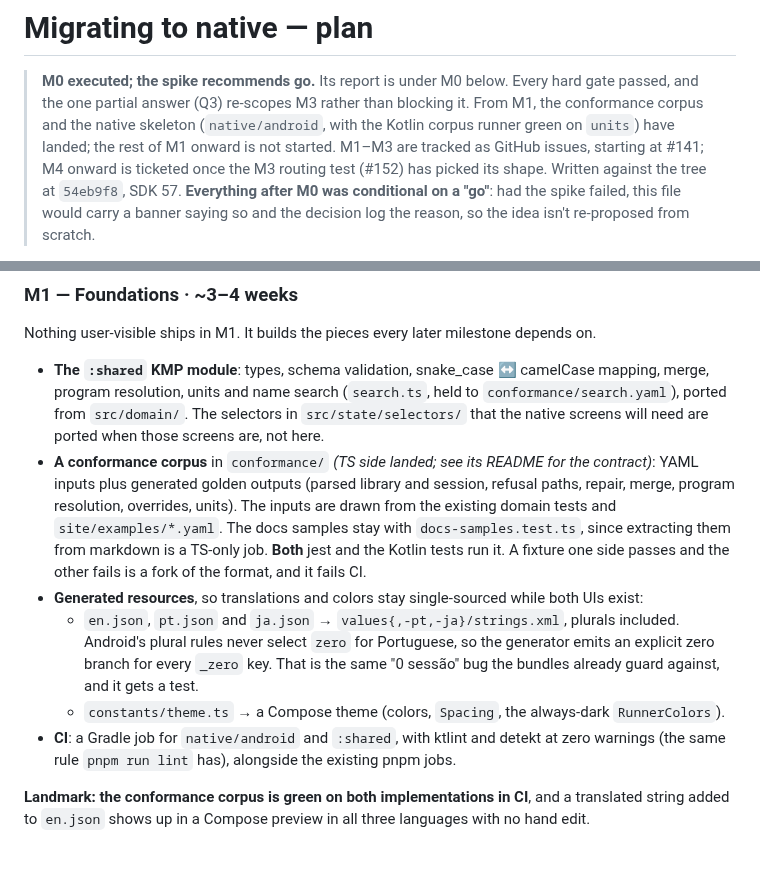
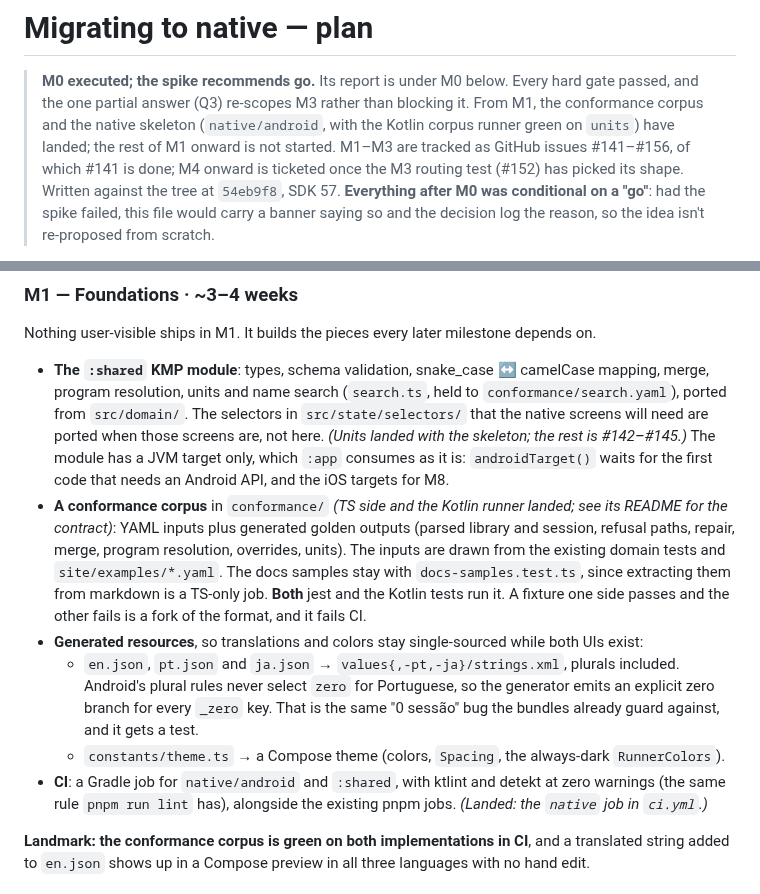
Before and after one commit to celsaad/kettle, a Markdown page: docs/native-migration-plan.md, 2 parts joined by grey strips. Rendered like a GitHub page; blank space fills up the shorter version.

Commit message:
Mark the native skeleton's M1 items landed in the migration plan
The banner already named the skeleton; the M1 bullets still read as open.
Also records that :shared is JVM-only for now, since that shapes the
ports in #142-#145.

Co-Authored-By: Claude Opus 5.5 <noreply@anthropic.com>

```diff
--- a/docs/native-migration-plan.md
+++ b/docs/native-migration-plan.md
@@ -3,8 +3,8 @@
 > **M0 executed; the spike recommends go.** Its report is under M0 below. Every hard gate passed, and
 > the one partial answer (Q3) re-scopes M3 rather than blocking it. From M1, the conformance corpus
 > and the native skeleton (`native/android`, with the Kotlin corpus runner green on `units`) have
-> landed; the rest of M1 onward is not started. M1–M3 are tracked as GitHub issues, starting at
-> #141; M4 onward is ticketed once the M3 routing test (#152) has picked its shape. Written against the tree at `54eb9f8`, SDK 57.
+> landed; the rest of M1 onward is not started. M1–M3 are tracked as GitHub issues
+> #141–#156, of which #141 is done; M4 onward is ticketed once the M3 routing test (#152) has picked its shape. Written against the tree at `54eb9f8`, SDK 57.
 > **Everything after M0 was conditional on a "go"**: had the spike failed, this file would carry a
 > banner saying so and the decision log the reason, so the idea isn't re-proposed from scratch.
 
@@ -179,8 +179,12 @@ Nothing user-visible ships in M1. It builds the pieces every later milestone dep
 - **The `:shared` KMP module**: types, schema validation, snake_case ↔ camelCase mapping, merge,
   program resolution, units and name search (`search.ts`, held to
   `conformance/search.yaml`), ported from `src/domain/`. The selectors in `src/state/selectors/`
-  that the native screens will need are ported when those screens are, not here.
-- **A conformance corpus** in `conformance/` *(TS side landed; see its README for the contract)*:
+  that the native screens will need are ported when those screens are, not here. *(Units landed with
+  the skeleton; the rest is #142–#145.)* The module has a JVM target only, which `:app` consumes as
+  it is: `androidTarget()` waits for the first code that needs an Android API, and the iOS targets
+  for M8.
+- **A conformance corpus** in `conformance/` *(TS side and the Kotlin runner landed; see its README
+  for the contract)*:
   YAML inputs plus generated golden outputs (parsed library and session, refusal paths, repair,
   merge, program resolution, overrides, units). The inputs are drawn from the existing domain tests
   and `site/examples/*.yaml`. The docs samples stay with `docs-samples.test.ts`, since extracting
@@ -193,7 +197,8 @@ Nothing user-visible ships in M1. It builds the pieces every later milestone dep
     against, and it gets a test.
   - `constants/theme.ts` → a Compose theme (colors, `Spacing`, the always-dark `RunnerColors`).
 - **CI**: a Gradle job for `native/android` and `:shared`, with ktlint and detekt at zero warnings
-  (the same rule `pnpm run lint` has), alongside the existing pnpm jobs.
+  (the same rule `pnpm run lint` has), alongside the existing pnpm jobs. *(Landed: the `native` job
+  in `ci.yml`.)*
 
 **Landmark: the conformance corpus is green on both implementations in CI**, and a translated string
 added to `en.json` shows up in a Compose preview in all three languages with no hand edit.
```
